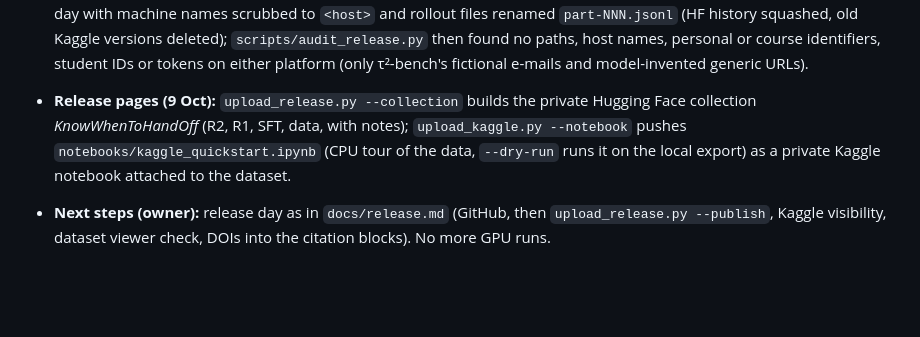
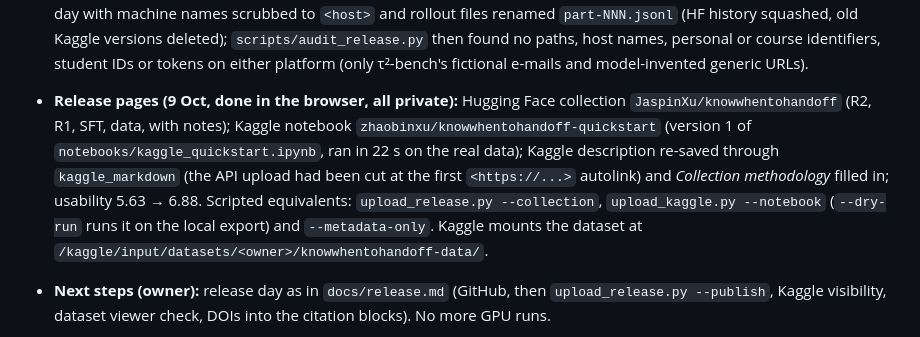
Before and after one commit to JaspinXu/KnowWhenToHandOff, a Markdown page: AGENTS.md, the part around the change. Rendered like a GitHub page; blank space fills up the shorter version.

Commit message:
AGENTS: release pages done in the browser (collection, Kaggle notebook, description fix)
Co-Authored-By: Claude Opus 5.5 <noreply@anthropic.com>

Claude-Session: https://claude.ai/code/session_012chdPaYihRqt87sxazpvdj

```diff
--- a/AGENTS.md
+++ b/AGENTS.md
@@ -102,11 +102,16 @@ on its own terms; write-ups (reports, venue papers) live outside it
   deleted); `scripts/audit_release.py` then found no paths, host names, personal
   or course identifiers, student IDs or tokens on either platform (only
   τ²-bench's fictional e-mails and model-invented generic URLs).
-- **Release pages (9 Oct):** `upload_release.py --collection` builds the private
-  Hugging Face collection *KnowWhenToHandOff* (R2, R1, SFT, data, with notes);
-  `upload_kaggle.py --notebook` pushes `notebooks/kaggle_quickstart.ipynb`
-  (CPU tour of the data, `--dry-run` runs it on the local export) as a private
-  Kaggle notebook attached to the dataset.
+- **Release pages (9 Oct, done in the browser, all private):** Hugging Face
+  collection `JaspinXu/knowwhentohandoff` (R2, R1, SFT, data, with notes);
+  Kaggle notebook `zhaobinxu/knowwhentohandoff-quickstart` (version 1 of
+  `notebooks/kaggle_quickstart.ipynb`, ran in 22 s on the real data); Kaggle
+  description re-saved through `kaggle_markdown` (the API upload had been cut
+  at the first `<https://...>` autolink) and *Collection methodology* filled in;
+  usability 5.63 → 6.88. Scripted equivalents: `upload_release.py --collection`,
+  `upload_kaggle.py --notebook` (`--dry-run` runs it on the local export) and
+  `--metadata-only`. Kaggle mounts the dataset at
+  `/kaggle/input/datasets/<owner>/knowwhentohandoff-data/`.
 - **Next steps (owner):** release day as in `docs/release.md` (GitHub, then
   `upload_release.py --publish`, Kaggle visibility, dataset viewer check,
   DOIs into the citation blocks). No more GPU runs.
```
